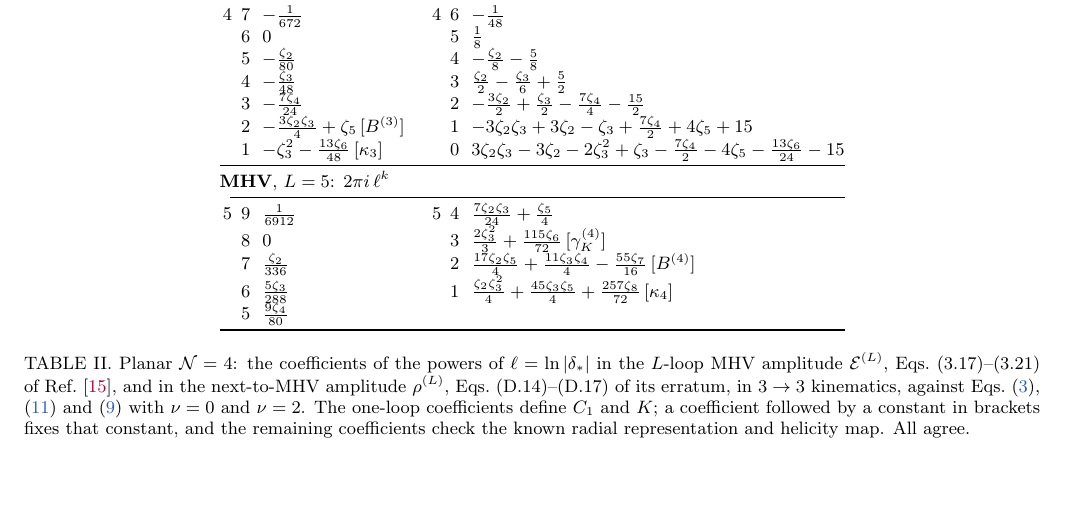
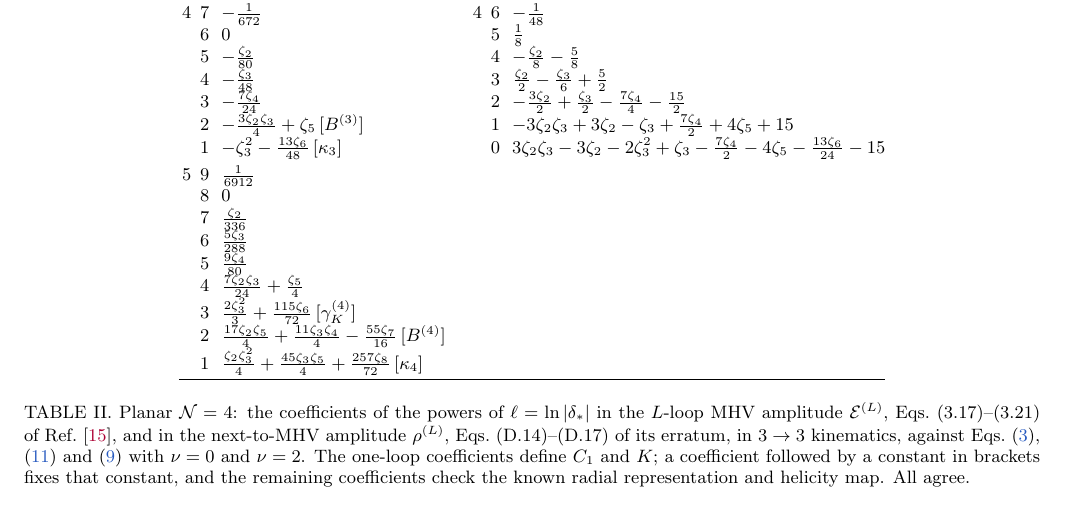
Before and after one commit to abhattacharya1992/two-loop-dps-prl, a LaTeX paper (paper2/manuscript_prl/letter.tex, which reads paper2/manuscript_prl/tables/table_n4_letter.tex): part of page 8 of 8, cut so that both start at the same text, the shorter picture padded with empty space. Compiled offline with pdfLaTeX.

Commit message:
Keep five-loop MHV coefficients under MHV column in planar table

```diff
--- a/paper2/manuscript_prl/tables/table_n4_letter.tex
+++ b/paper2/manuscript_prl/tables/table_n4_letter.tex
@@ -27,14 +27,16 @@ $L$ & $k$ & coefficient & $L$ & $k$ & coefficient\\
  & 3 & $- \tfrac{7 \zeta_{4}}{24}$ &  & 2 & $- \tfrac{3 \zeta_{2}}{2} + \tfrac{\zeta_{3}}{2} - \tfrac{7 \zeta_{4}}{4} - \tfrac{15}{2}$\\
  & 2 & $- \tfrac{3 \zeta_{2} \zeta_{3}}{4} + \zeta_{5}\,[B^{(3)}]$ &  & 1 & $- 3 \zeta_{2} \zeta_{3} + 3 \zeta_{2} - \zeta_{3} + \tfrac{7 \zeta_{4}}{2} + 4 \zeta_{5} + 15$\\
  & 1 & $- \zeta_{3}^{2} - \tfrac{13 \zeta_{6}}{48}\,[\kappa_3]$ &  & 0 & $3 \zeta_{2} \zeta_{3} - 3 \zeta_{2} - 2 \zeta_{3}^{2} + \zeta_{3} - \tfrac{7 \zeta_{4}}{2} - 4 \zeta_{5} - \tfrac{13 \zeta_{6}}{24} - 15$\\
-\midrule
-\multicolumn{6}{@{}l}{\textbf{MHV}, $L=5$: $2\pi i\,\ell^k$}\\
-\cmidrule(l){1-6}
-5 & 9 & $\tfrac{1}{6912}$ & 5 & 4 & $\tfrac{7 \zeta_{2} \zeta_{3}}{24} + \tfrac{\zeta_{5}}{4}$\\
- & 8 & $0$ &  & 3 & $\tfrac{2 \zeta_{3}^{2}}{3} + \tfrac{115 \zeta_{6}}{72}\,[\gamma_K^{(4)}]$\\
- & 7 & $\tfrac{\zeta_{2}}{336}$ &  & 2 & $\tfrac{17 \zeta_{2} \zeta_{5}}{4} + \tfrac{11 \zeta_{3} \zeta_{4}}{4} - \tfrac{55 \zeta_{7}}{16}\,[B^{(4)}]$\\
- & 6 & $\tfrac{5 \zeta_{3}}{288}$ &  & 1 & $\tfrac{\zeta_{2} \zeta_{3}^{2}}{4} + \tfrac{45 \zeta_{3} \zeta_{5}}{4} + \tfrac{257 \zeta_{8}}{72}\,[\kappa_4]$\\
- & 5 & $\tfrac{9 \zeta_{4}}{80}$ & & & \\
+\addlinespace[3pt]
+5 & 9 & $\tfrac{1}{6912}$ &  &  & \\
+ & 8 & $0$ &  &  & \\
+ & 7 & $\tfrac{\zeta_{2}}{336}$ &  &  & \\
+ & 6 & $\tfrac{5 \zeta_{3}}{288}$ &  &  & \\
+ & 5 & $\tfrac{9 \zeta_{4}}{80}$ &  &  & \\
+ & 4 & $\tfrac{7 \zeta_{2} \zeta_{3}}{24} + \tfrac{\zeta_{5}}{4}$ &  &  & \\
+ & 3 & $\tfrac{2 \zeta_{3}^{2}}{3} + \tfrac{115 \zeta_{6}}{72}\,[\gamma_K^{(4)}]$ &  &  & \\
+ & 2 & $\tfrac{17 \zeta_{2} \zeta_{5}}{4} + \tfrac{11 \zeta_{3} \zeta_{4}}{4} - \tfrac{55 \zeta_{7}}{16}\,[B^{(4)}]$ &  &  & \\
+ & 1 & $\tfrac{\zeta_{2} \zeta_{3}^{2}}{4} + \tfrac{45 \zeta_{3} \zeta_{5}}{4} + \tfrac{257 \zeta_{8}}{72}\,[\kappa_4]$ &  &  & \\
 \bottomrule
 \end{tabular}
 \caption{Planar $\mathcal N=4$: the coefficients of the powers of $\ell=\ln|\delta_*|$ in the $L$-loop MHV amplitude $\mathcal E^{(L)}$, Eqs.~(3.17)--(3.21) of Ref.~\cite{Dixon:2016epj}, and in the next-to-MHV amplitude $\rho^{(L)}$, Eqs.~(D.14)--(D.17) of its erratum, in $3\to3$ kinematics, against Eqs.~(\ref{eq:kernel}), (\ref{eq:Fm}) and~(\ref{eq:n4exp}) with $\nu=0$ and $\nu=2$. The one-loop coefficients define $C_1$ and $K$; a coefficient followed by a constant in brackets fixes that constant, and the remaining coefficients check the known radial representation and helicity map. All agree.}
```
Also changed, not shown: 1 other file.
